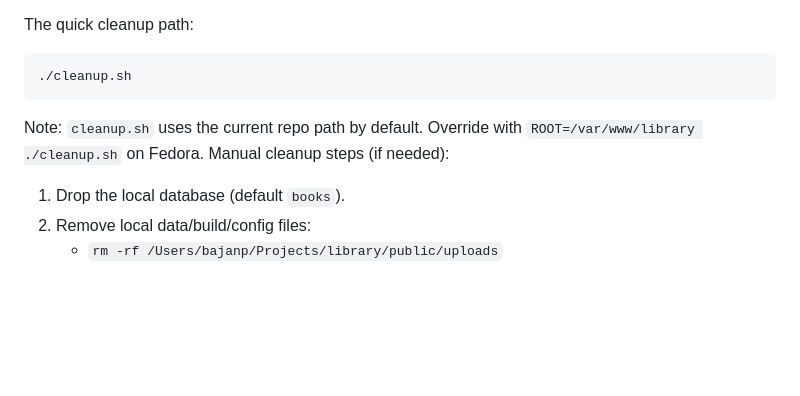
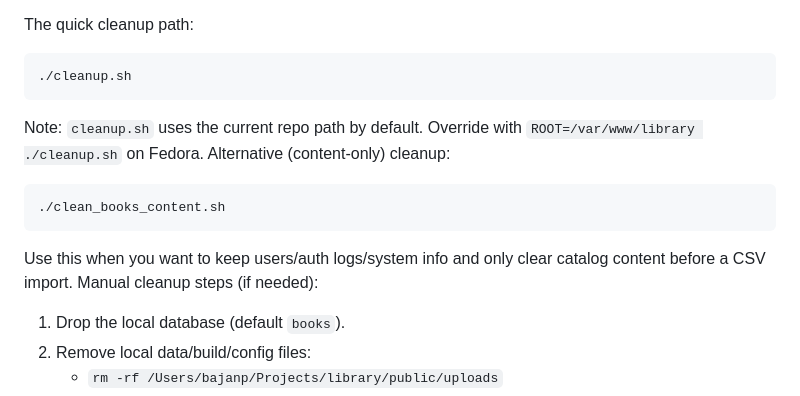
Before and after one commit to fenyorigo/library, a Markdown page: INSTALL.md, the part around the change. Rendered like a GitHub page; blank space fills up the shorter version.

Commit message:
docs: document content-only cleanup

````diff
--- a/INSTALL.md
+++ b/INSTALL.md
@@ -21,6 +21,11 @@ The quick cleanup path:
 ./cleanup.sh
 ```
 Note: `cleanup.sh` uses the current repo path by default. Override with `ROOT=/var/www/library ./cleanup.sh` on Fedora.
+Alternative (content-only) cleanup:
+```bash
+./clean_books_content.sh
+```
+Use this when you want to keep users/auth logs/system info and only clear catalog content before a CSV import.
 Manual cleanup steps (if needed):
 1. Drop the local database (default `books`).
 2. Remove local data/build/config files:
````
